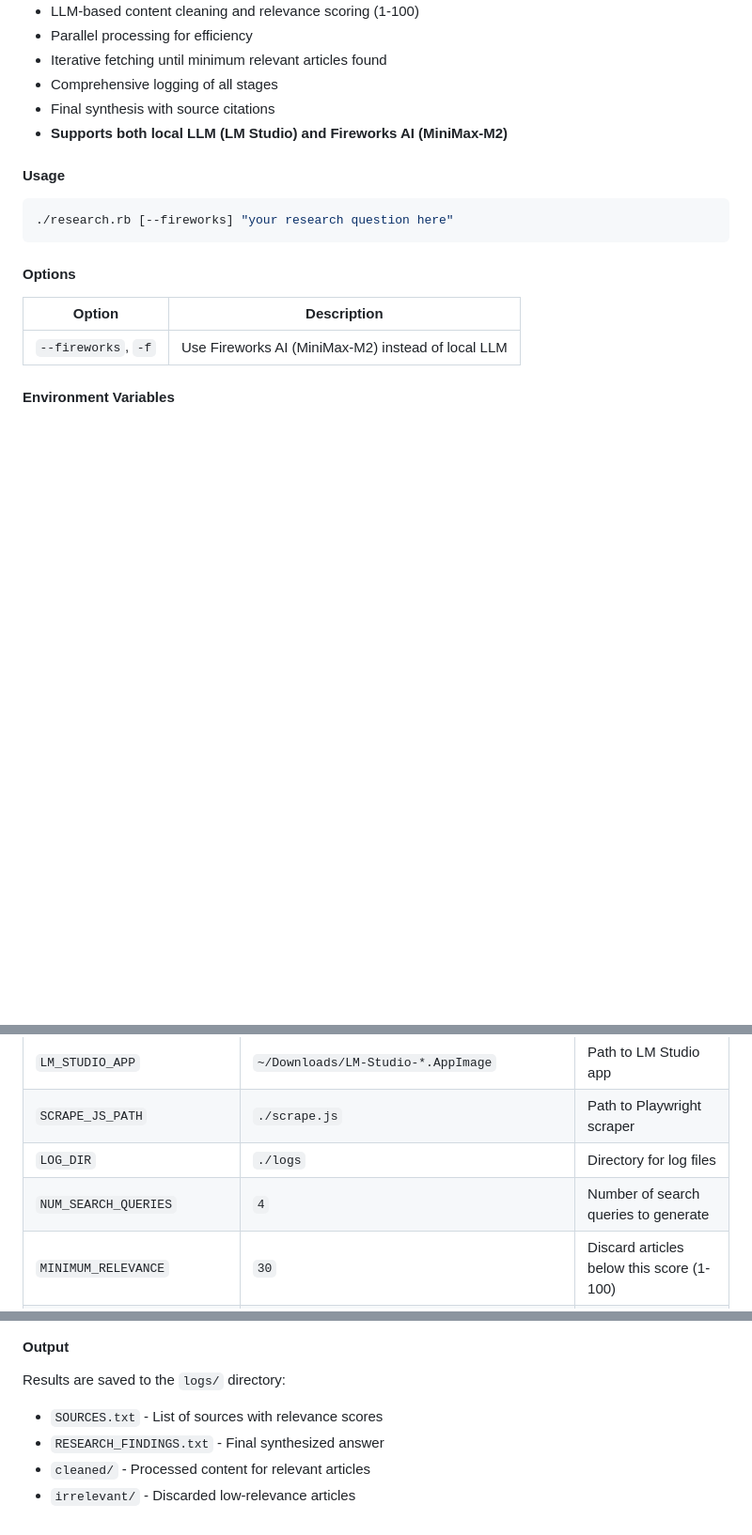
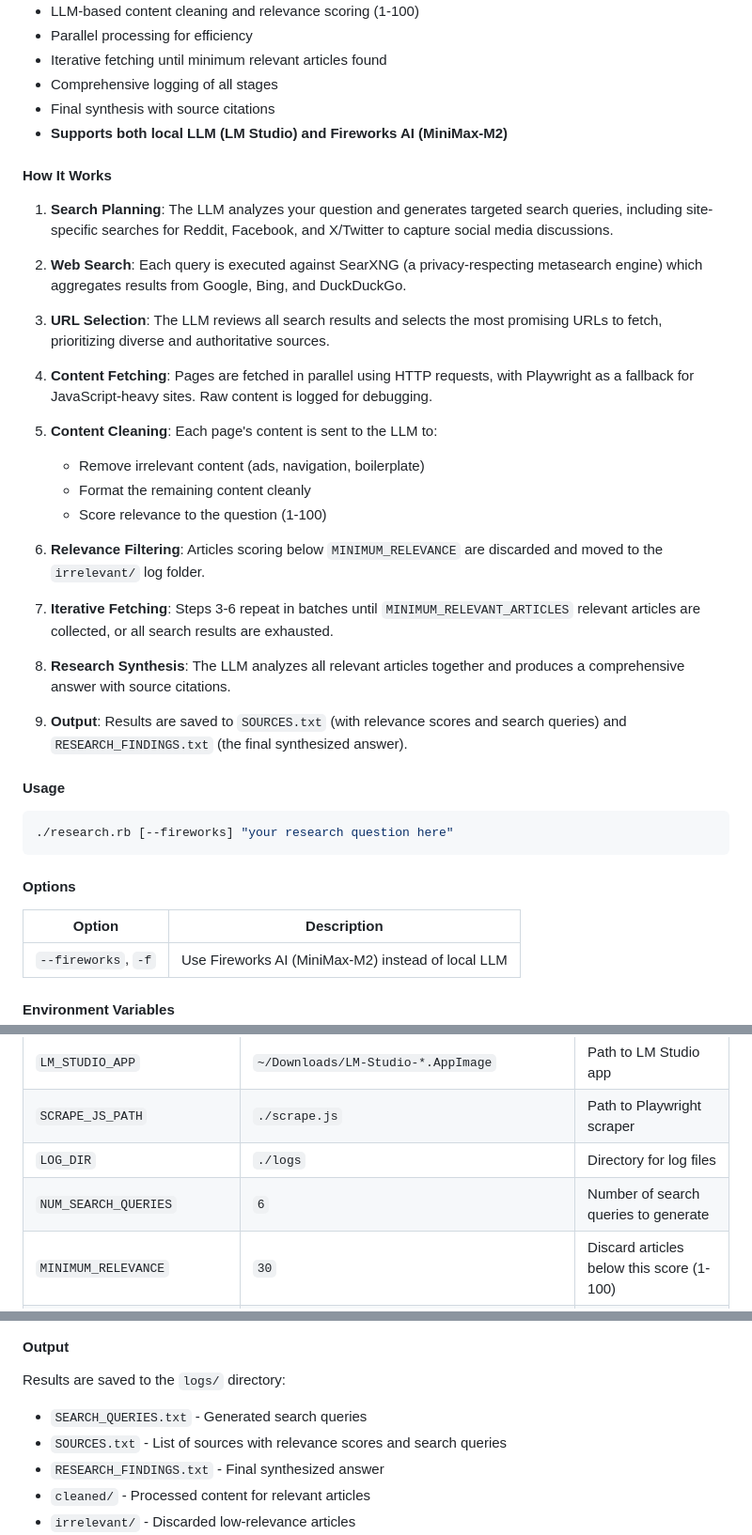
Before and after one commit to bhoult/ai-scrape, a Markdown page: README.md, 3 parts joined by grey strips. Shown at 94% size. Rendered like a GitHub page; blank space fills up the shorter version.

Commit message:
Document research.rb workflow steps in README
- Add "How It Works" section explaining the 9-step process
- Add SEARCH_QUERIES.txt to output files list
- Update NUM_SEARCH_QUERIES default to 6

Co-Authored-By: Claude Opus 4.5 <noreply@anthropic.com>

```diff
--- a/README.md
+++ b/README.md
@@ -19,6 +19,29 @@ An AI research assistant that searches the web, fetches and processes content, t
 - Comprehensive logging of all stages
 - Final synthesis with source citations
 - **Supports both local LLM (LM Studio) and Fireworks AI (MiniMax-M2)**
+
+#### How It Works
+
+1. **Search Planning**: The LLM analyzes your question and generates targeted search queries, including site-specific searches for Reddit, Facebook, and X/Twitter to capture social media discussions.
+
+2. **Web Search**: Each query is executed against SearXNG (a privacy-respecting metasearch engine) which aggregates results from Google, Bing, and DuckDuckGo.
+
+3. **URL Selection**: The LLM reviews all search results and selects the most promising URLs to fetch, prioritizing diverse and authoritative sources.
+
+4. **Content Fetching**: Pages are fetched in parallel using HTTP requests, with Playwright as a fallback for JavaScript-heavy sites. Raw content is logged for debugging.
+
+5. **Content Cleaning**: Each page's content is sent to the LLM to:
+   - Remove irrelevant content (ads, navigation, boilerplate)
+   - Format the remaining content cleanly
+   - Score relevance to the question (1-100)
+
+6. **Relevance Filtering**: Articles scoring below `MINIMUM_RELEVANCE` are discarded and moved to the `irrelevant/` log folder.
+
+7. **Iterative Fetching**: Steps 3-6 repeat in batches until `MINIMUM_RELEVANT_ARTICLES` relevant articles are collected, or all search results are exhausted.
+
+8. **Research Synthesis**: The LLM analyzes all relevant articles together and produces a comprehensive answer with source citations.
+
+9. **Output**: Results are saved to `SOURCES.txt` (with relevance scores and search queries) and `RESEARCH_FINDINGS.txt` (the final synthesized answer).
 
 #### Usage
 
@@ -45,7 +68,7 @@ An AI research assistant that searches the web, fetches and processes content, t
 | `LM_STUDIO_APP` | `~/Downloads/LM-Studio-*.AppImage` | Path to LM Studio app |
 | `SCRAPE_JS_PATH` | `./scrape.js` | Path to Playwright scraper |
 | `LOG_DIR` | `./logs` | Directory for log files |
-| `NUM_SEARCH_QUERIES` | `4` | Number of search queries to generate |
+| `NUM_SEARCH_QUERIES` | `6` | Number of search queries to generate |
 | `MINIMUM_RELEVANCE` | `30` | Discard articles below this score (1-100) |
 | `MINIMUM_RELEVANT_ARTICLES` | `10` | Keep fetching until this many relevant articles |
 
@@ -69,7 +92,8 @@ MINIMUM_RELEVANCE=40 ./research.rb --fireworks "your question"
 #### Output
 
 Results are saved to the `logs/` directory:
-- `SOURCES.txt` - List of sources with relevance scores
+- `SEARCH_QUERIES.txt` - Generated search queries
+- `SOURCES.txt` - List of sources with relevance scores and search queries
 - `RESEARCH_FINDINGS.txt` - Final synthesized answer
 - `cleaned/` - Processed content for relevant articles
 - `irrelevant/` - Discarded low-relevance articles
```
